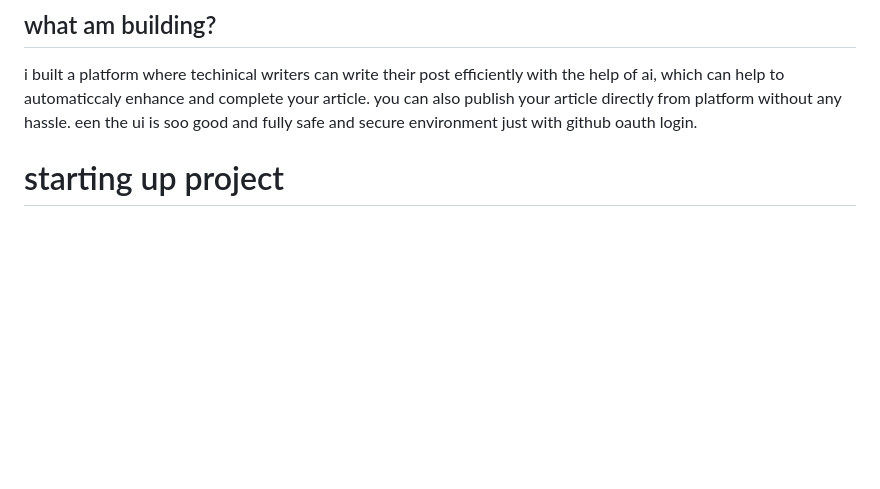
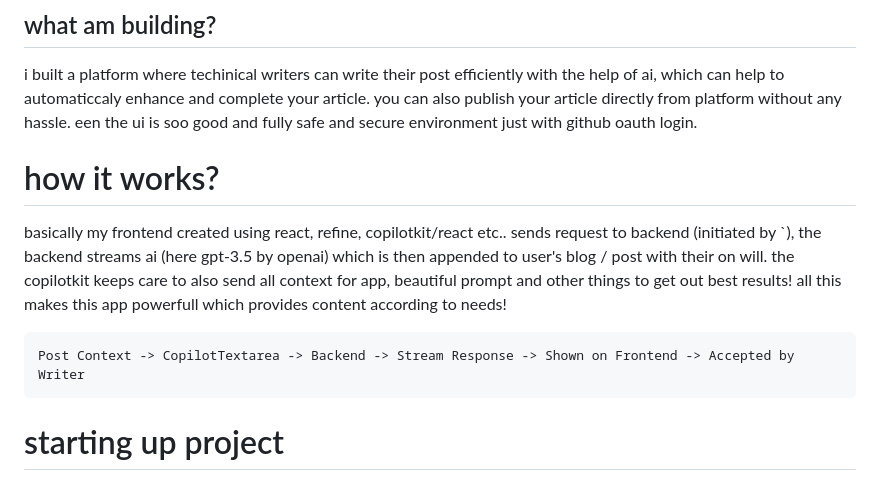
Before and after one commit to ArnavK-09/doped-caul, a Markdown page: blog-outline.md, the part around the change. Rendered like a GitHub page; blank space fills up the shorter version.

````diff
--- a/blog-outline.md
+++ b/blog-outline.md
@@ -7,6 +7,14 @@ i created this project just for the sake of particpating in quest, and why im wr
 ## what am building?
 
 i built a platform where techinical writers can write their post efficiently with the help of ai, which can help to automaticcaly enhance and complete your article. you can also publish your article directly from platform without any hassle. een the ui is soo good and fully safe and secure environment just with github oauth login.
+
+# how it works?
+
+basically my frontend created using react, refine, copilotkit/react etc.. sends request to backend (initiated by `<CopilotTextarea />), the backend streams ai (here gpt-3.5 by openai) which is then appended to user's blog / post with their on will. the copilotkit keeps care to also send all context for app, beautiful prompt and other things to get out best results! all this makes this app powerfull which provides content according to needs!
+
+```scala
+Post Context -> CopilotTextarea -> Backend -> Stream Response -> Shown on Frontend -> Accepted by Writer
+```
 
 # starting up project
 
````
